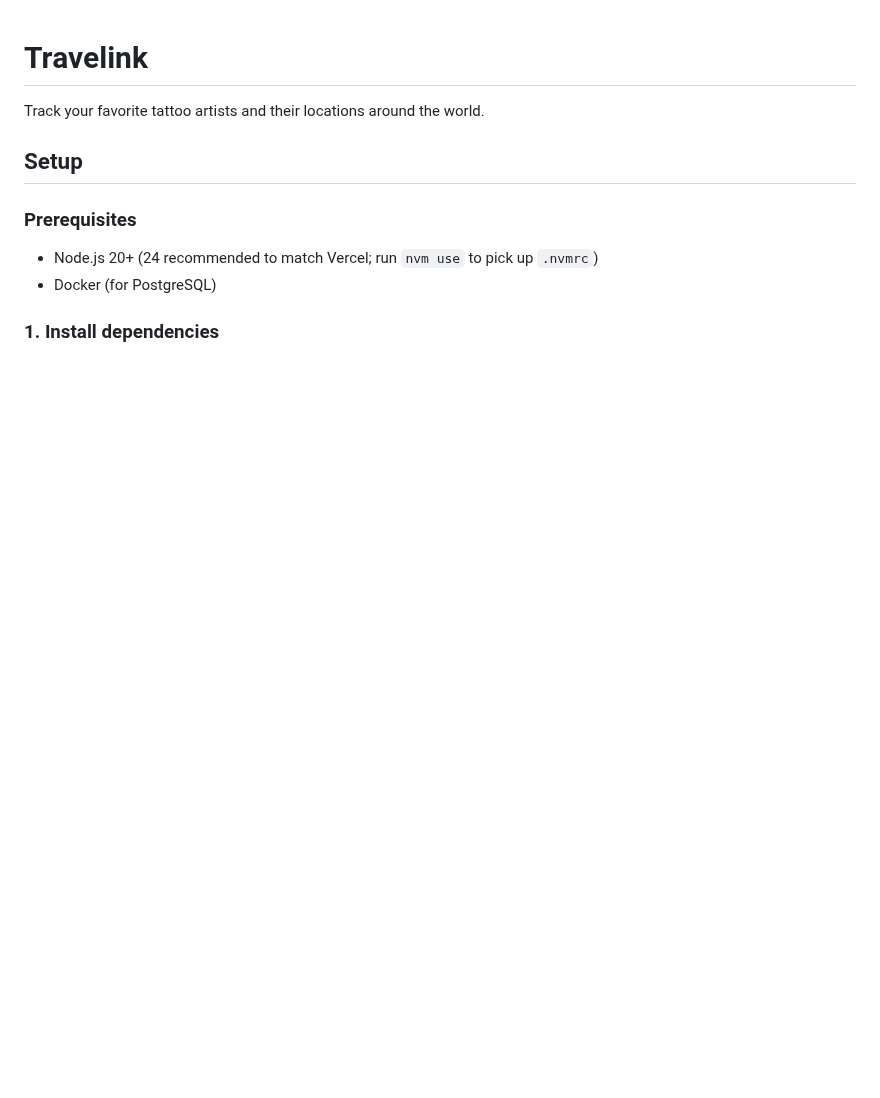
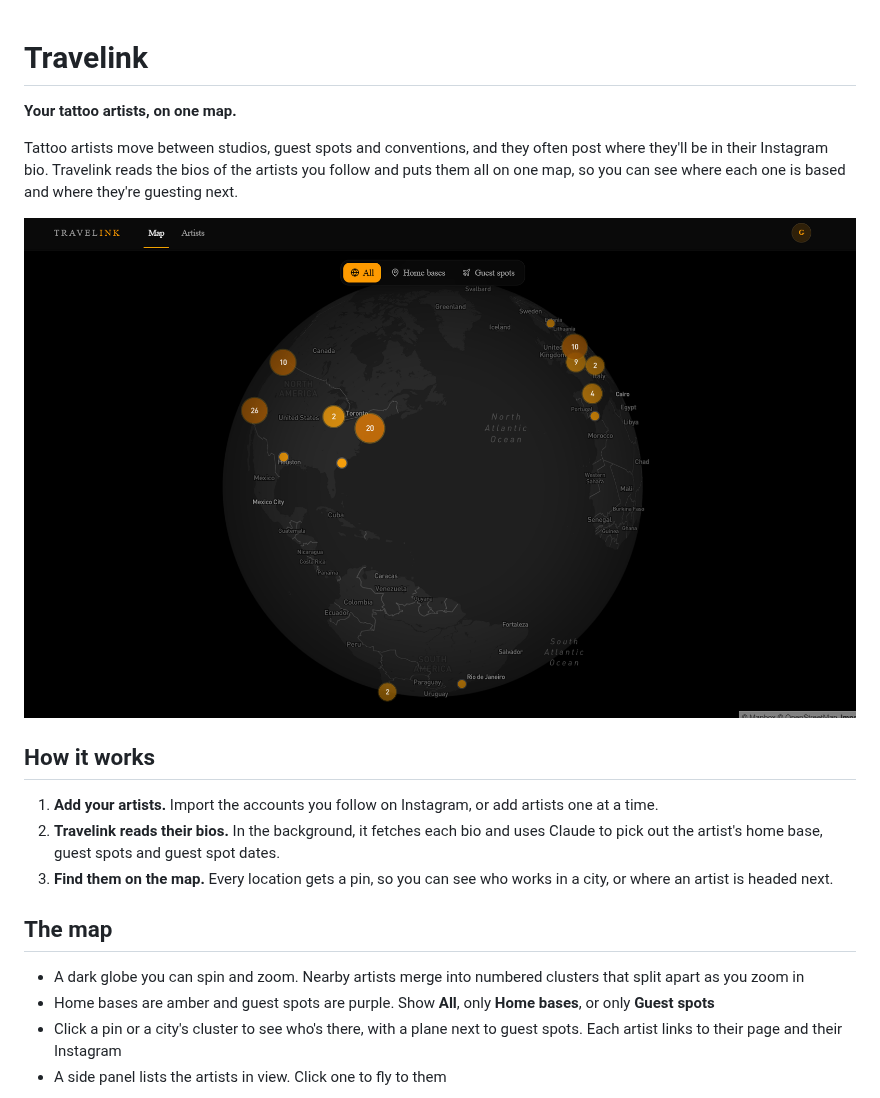
Before and after one commit to george-j-thomas/travelink, a Markdown page: README.md, the part around one of its changes. GitHub-like rendering; pictures changed too: docs/screenshots/map-globe.png (added); blank space fills up the shorter version.

```diff
--- a/README.md
+++ b/README.md
@@ -1,12 +1,26 @@
 # Travelink
 
-Track your favorite tattoo artists and their locations around the world.
+**Your tattoo artists, on one map.**
 
-## Setup
+Tattoo artists move between studios, guest spots and conventions, and they often post where they'll be in their
+Instagram bio. Travelink reads the bios of the artists you follow and puts them all on one map, so you can see where
+each one is based and where they're guesting next.
 
-### Prerequisites
+![The Travelink map: a dark globe with clusters of artists across North America and Europe](docs/screenshots/map-globe.png)
 
-- Node.js 20+ (24 recommended to match Vercel; run `nvm use` to pick up `.nvmrc`)
-- Docker (for PostgreSQL)
+## How it works
 
-### 1. Install dependencies
+1. **Add your artists.** Import the accounts you follow on Instagram, or add artists one at a time.
+2. **Travelink reads their bios.** In the background, it fetches each bio and uses Claude to pick out the artist's
+   home base, guest spots and guest spot dates.
+3. **Find them on the map.** Every location gets a pin, so you can see who works in a city, or where an artist is
+   headed next.
+
+## The map
+
+- A dark globe you can spin and zoom. Nearby artists merge into numbered clusters that split apart as you zoom in
+- Home bases are amber and guest spots are purple. Show **All**, only **Home bases**, or only **Guest spots**
+- Click a pin or a city's cluster to see who's there, with a plane next to guest spots. Each artist links to their
+  page and their Instagram
+- A side panel lists the artists in view. Click one to fly to them
+
```
Also changed, not shown: other parts of README.md (+54 -120 lines), docs/development.md (added, +98 -0 lines), docs/screenshots/artists.png (added), docs/screenshots/map-city-popup.png (added), 1 other file.
